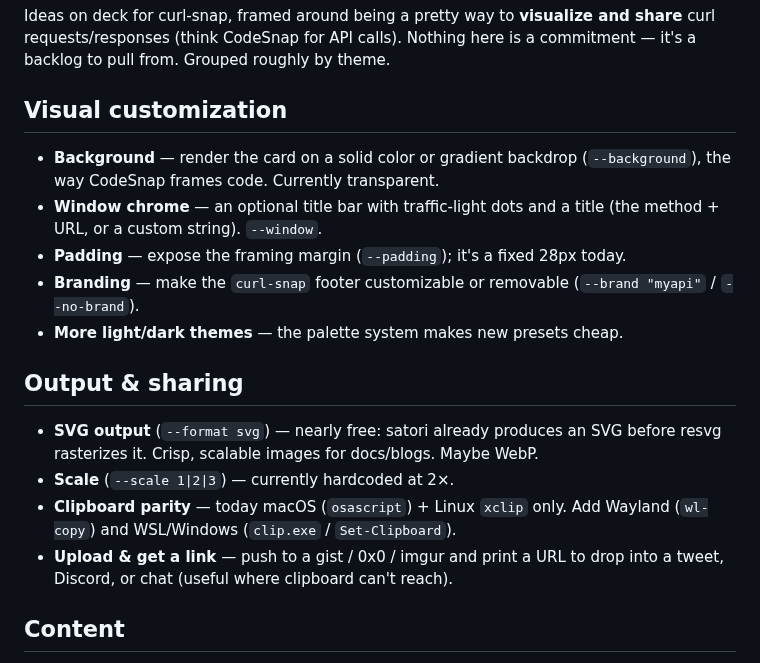
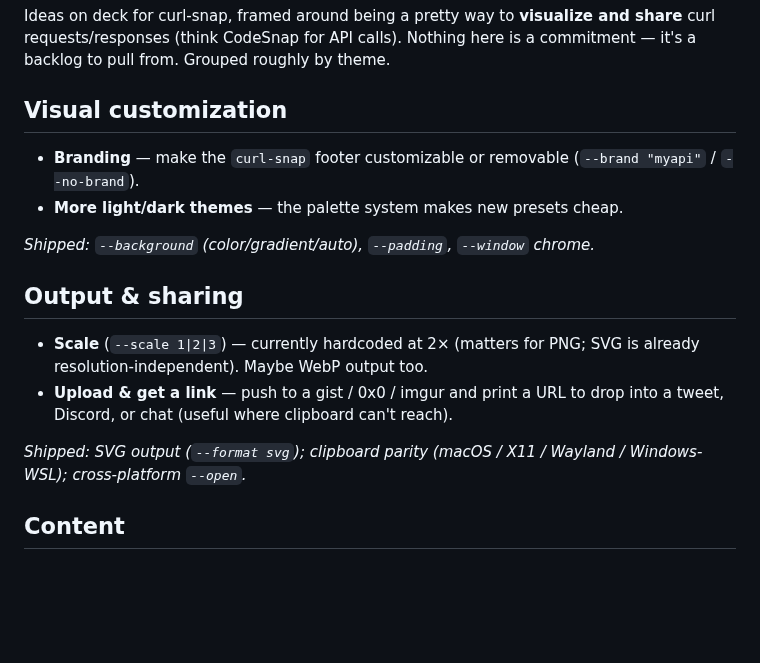
Before and after one commit to imatson9119/curl-snap, a Markdown page: ROADMAP.md, the part around the change. GitHub-like rendering; blank space fills up the shorter version.

```diff
--- a/ROADMAP.md
+++ b/ROADMAP.md
@@ -6,24 +6,21 @@ commitment — it's a backlog to pull from. Grouped roughly by theme.
 
 ## Visual customization
 
-- **Background** — render the card on a solid color or gradient backdrop
-  (`--background`), the way CodeSnap frames code. Currently transparent.
-- **Window chrome** — an optional title bar with traffic-light dots and a title
-  (the method + URL, or a custom string). `--window`.
-- **Padding** — expose the framing margin (`--padding`); it's a fixed 28px today.
 - **Branding** — make the `curl-snap` footer customizable or removable
   (`--brand "myapi"` / `--no-brand`).
 - **More light/dark themes** — the palette system makes new presets cheap.
 
+_Shipped: `--background` (color/gradient/auto), `--padding`, `--window` chrome._
+
 ## Output & sharing
 
-- **SVG output** (`--format svg`) — nearly free: satori already produces an SVG
-  before resvg rasterizes it. Crisp, scalable images for docs/blogs. Maybe WebP.
-- **Scale** (`--scale 1|2|3`) — currently hardcoded at 2×.
-- **Clipboard parity** — today macOS (`osascript`) + Linux `xclip` only. Add
-  Wayland (`wl-copy`) and WSL/Windows (`clip.exe` / `Set-Clipboard`).
+- **Scale** (`--scale 1|2|3`) — currently hardcoded at 2× (matters for PNG;
+  SVG is already resolution-independent). Maybe WebP output too.
 - **Upload & get a link** — push to a gist / 0x0 / imgur and print a URL to drop
   into a tweet, Discord, or chat (useful where clipboard can't reach).
+
+_Shipped: SVG output (`--format svg`); clipboard parity (macOS / X11 / Wayland /
+Windows-WSL); cross-platform `--open`._
 
 ## Content
 
```
Also changed, not shown: CHANGELOG.md (+11 -0 lines), README.md (+42 -7 lines), samples/showcase-window.png (added), 7 other files.
